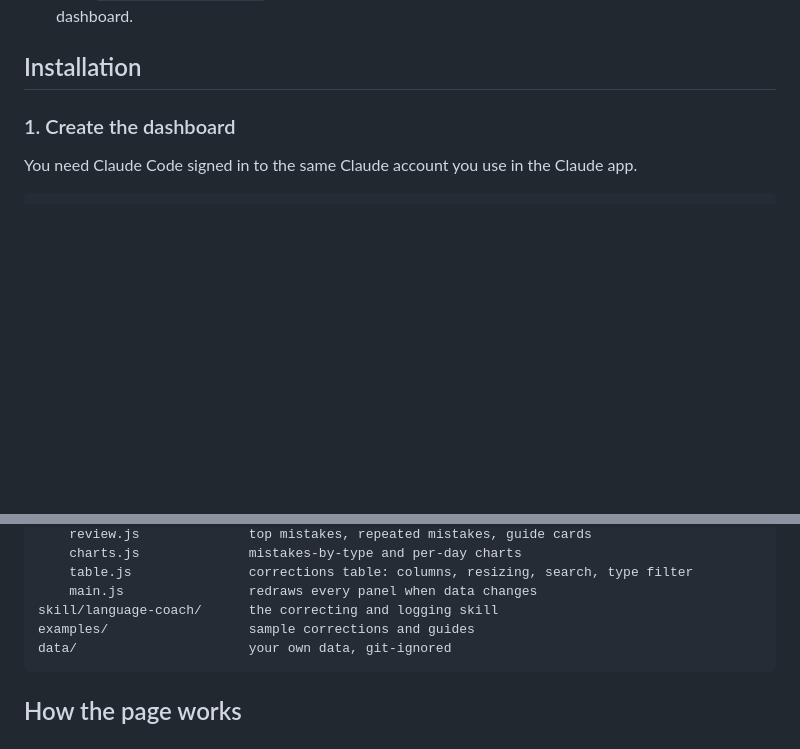
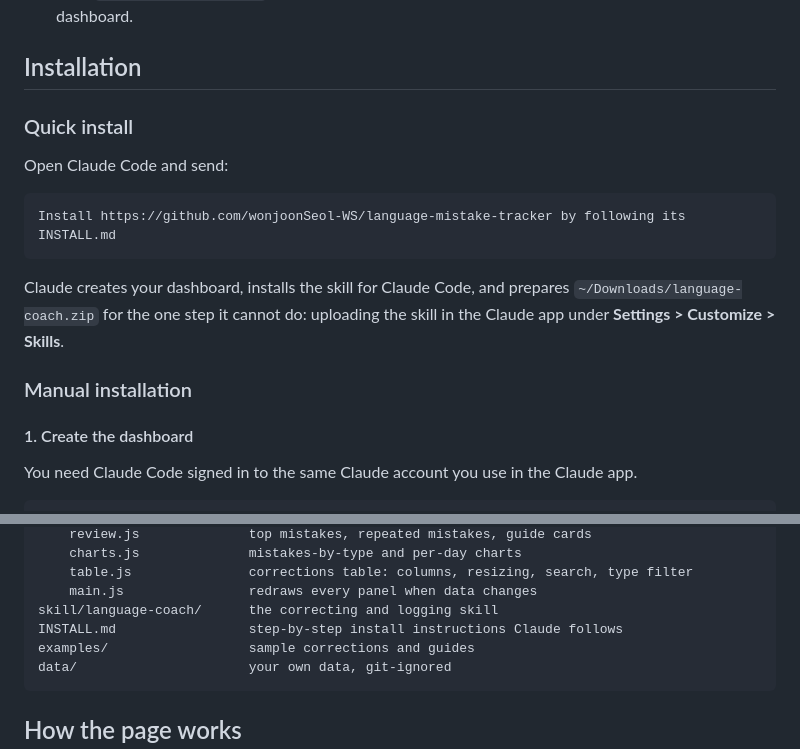
Before and after one commit to wonjoonSeol-WS/language-mistake-tracker, a Markdown page: README.md, 2 parts joined by grey strips. Drawn GitHub-style; blank space fills up the shorter version.

````diff
--- a/README.md
+++ b/README.md
@@ -11,7 +11,19 @@ It has two parts:
 
 ## Installation
 
-### 1. Create the dashboard
+### Quick install
+
+Open Claude Code and send:
+
+```
+Install https://github.com/wonjoonSeol-WS/language-mistake-tracker by following its INSTALL.md
+```
+
+Claude creates your dashboard, installs the skill for Claude Code, and prepares `~/Downloads/language-coach.zip` for the one step it cannot do: uploading the skill in the Claude app under **Settings > Customize > Skills**.
+
+### Manual installation
+
+#### 1. Create the dashboard
 
 You need Claude Code signed in to the same Claude account you use in the Claude app.
 
@@ -67,6 +79,7 @@ dashboard/
     table.js               corrections table: columns, resizing, search, type filter
     main.js                redraws every panel when data changes
 skill/language-coach/      the correcting and logging skill
+INSTALL.md                 step-by-step install instructions Claude follows
 examples/                  sample corrections and guides
 data/                      your own data, git-ignored
 ```
````
Also changed, not shown: other parts of README.md (+2 -2 lines), INSTALL.md (added, +48 -0 lines), README.ko.md (+16 -3 lines).
